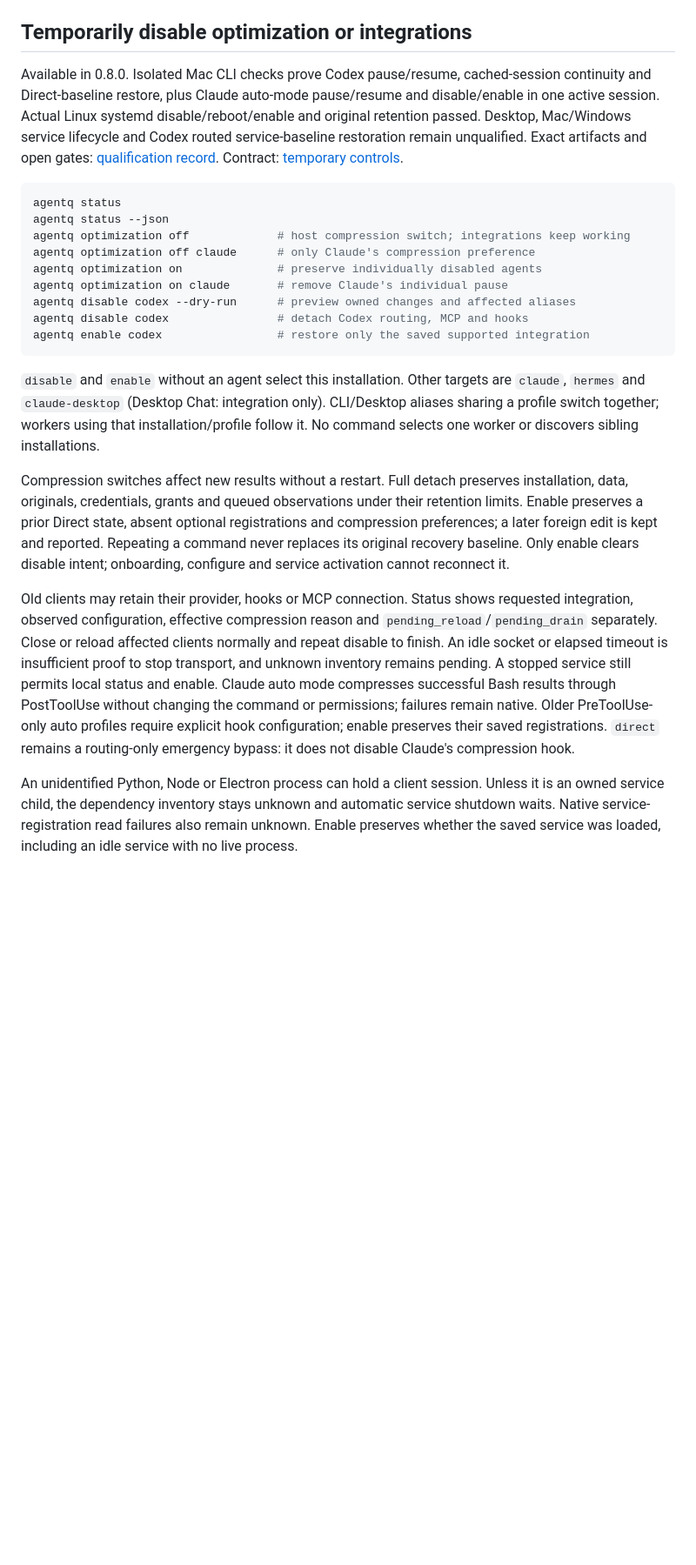
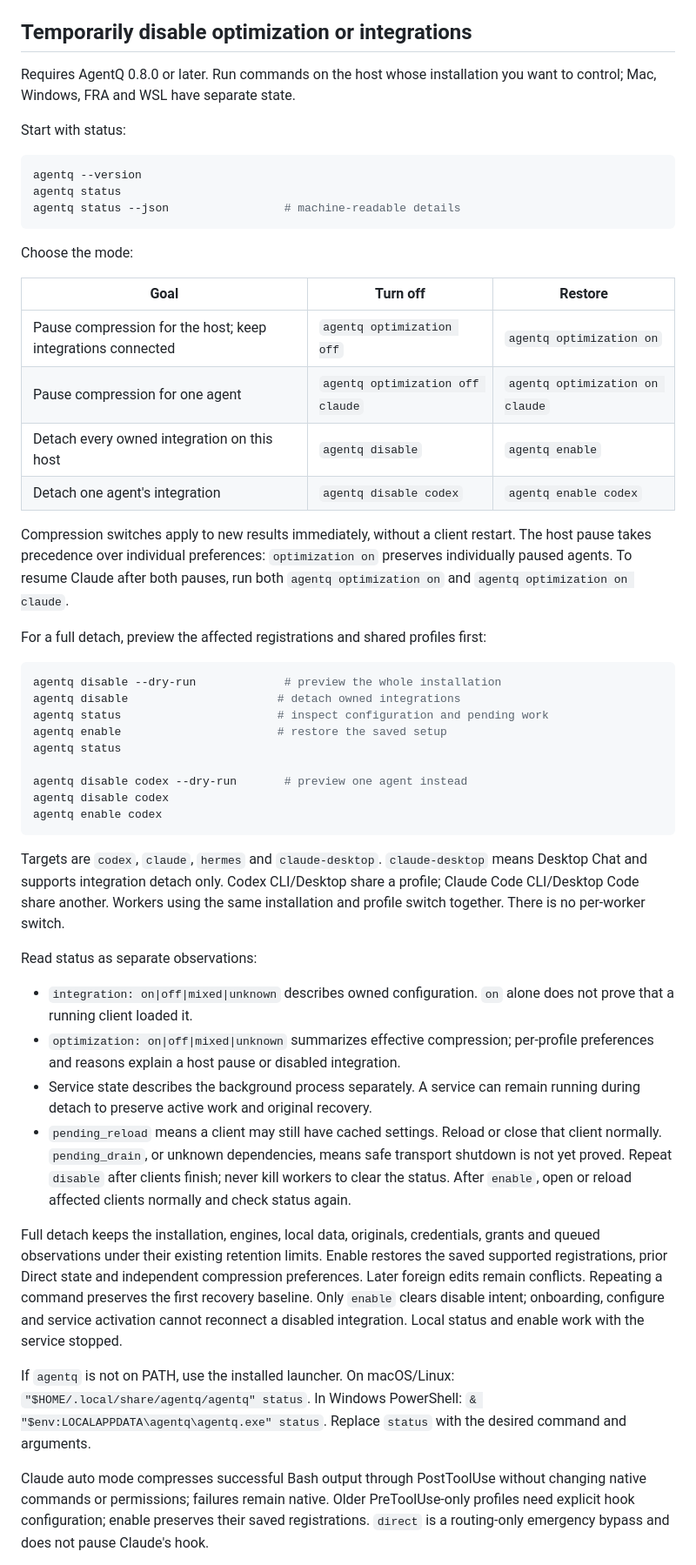
Before and after one commit to taskqorg/agent-context, a Markdown page: README.md, the part around one of its changes. Shown at 87% size. GitHub-like rendering; blank space fills up the shorter version.

Commit message:
docs: explain host and per-agent temporary controls (#151)

````diff
--- a/README.md
+++ b/README.md
@@ -24,24 +24,53 @@ Releases: [taskqorg/agentq releases](https://github.com/taskqorg/agentq/releases
 
 ## Temporarily disable optimization or integrations
 
-Available in 0.8.0. Isolated Mac CLI checks prove Codex pause/resume, cached-session continuity and Direct-baseline restore, plus Claude auto-mode pause/resume and disable/enable in one active session. Actual Linux systemd disable/reboot/enable and original retention passed. Desktop, Mac/Windows service lifecycle and Codex routed service-baseline restoration remain unqualified. Exact artifacts and open gates: [qualification record](docs/spec/INTEGRATION-CONTROL-PLAN.md#implementation-candidate-and-remaining-qualification). Contract: [temporary controls](agentq.md#temporary-controls).
+Requires AgentQ 0.8.0 or later. Run commands on the host whose installation you want to control; Mac, Windows, FRA and WSL have separate state.
+
+Start with status:
 
 ```sh
+agentq --version
 agentq status
-agentq status --json
-agentq optimization off             # host compression switch; integrations keep working
-agentq optimization off claude      # only Claude's compression preference
-agentq optimization on              # preserve individually disabled agents
-agentq optimization on claude       # remove Claude's individual pause
-agentq disable codex --dry-run      # preview owned changes and affected aliases
-agentq disable codex                # detach Codex routing, MCP and hooks
-agentq enable codex                 # restore only the saved supported integration
+agentq status --json                 # machine-readable details
 ```
 
-`disable` and `enable` without an agent select this installation. Other targets are `claude`, `hermes` and `claude-desktop` (Desktop Chat: integration only). CLI/Desktop aliases sharing a profile switch together; workers using that installation/profile follow it. No command selects one worker or discovers sibling installations.
+Choose the mode:
 
-Compression switches affect new results without a restart. Full detach preserves installation, data, originals, credentials, grants and queued observations under their retention limits. Enable preserves a prior Direct state, absent optional registrations and compression preferences; a later foreign edit is kept and reported. Repeating a command never replaces its original recovery baseline. Only enable clears disable intent; onboarding, configure and service activation cannot reconnect it.
+| Goal | Turn off | Restore |
+|---|---|---|
+| Pause compression for the host; keep integrations connected | `agentq optimization off` | `agentq optimization on` |
+| Pause compression for one agent | `agentq optimization off claude` | `agentq optimization on claude` |
+| Detach every owned integration on this host | `agentq disable` | `agentq enable` |
+| Detach one agent's integration | `agentq disable codex` | `agentq enable codex` |
 
-Old clients may retain their provider, hooks or MCP connection. Status shows requested integration, observed configuration, effective compression reason and `pending_reload`/`pending_drain` separately. Close or reload affected clients normally and repeat disable to finish. An idle socket or elapsed timeout is insufficient proof to stop transport, and unknown inventory remains pending. A stopped service still permits local status and enable. Claude auto mode compresses successful Bash results through PostToolUse without changing the command or permissions; failures remain native. Older PreToolUse-only auto profiles require explicit hook configuration; enable preserves their saved registrations. `direct` remains a routing-only emergency bypass: it does not disable Claude's compression hook.
+Compression switches apply to new results immediately, without a client restart. The host pause takes precedence over individual preferences: `optimization on` preserves individually paused agents. To resume Claude after both pauses, run both `agentq optimization on` and `agentq optimization on claude`.
 
-An unidentified Python, Node or Electron process can hold a client session. Unless it is an owned service child, the dependency inventory stays unknown and automatic service shutdown waits. Native service-registration read failures also remain unknown. Enable preserves whether the saved service was loaded, including an idle service with no live process.
+For a full detach, preview the affected registrations and shared profiles first:
+
+```sh
+agentq disable --dry-run             # preview the whole installation
+agentq disable                      # detach owned integrations
+agentq status                       # inspect configuration and pending work
+agentq enable                       # restore the saved setup
+agentq status
+
+agentq disable codex --dry-run       # preview one agent instead
+agentq disable codex
+agentq enable codex
+```
+
+Targets are `codex`, `claude`, `hermes` and `claude-desktop`. `claude-desktop` means Desktop Chat and supports integration detach only. Codex CLI/Desktop share a profile; Claude Code CLI/Desktop Code share another. Workers using the same installation and profile switch together. There is no per-worker switch.
+
+Read status as separate observations:
+
+- `integration: on|off|mixed|unknown` describes owned configuration. `on` alone does not prove that a running client loaded it.
+- `optimization: on|off|mixed|unknown` summarizes effective compression; per-profile preferences and reasons explain a host pause or disabled integration.
+- Service state describes the background process separately. A service can remain running during detach to preserve active work and original recovery.
+- `pending_reload` means a client may still have cached settings. Reload or close that client normally. `pending_drain`, or unknown dependencies, means safe transport shutdown is not yet proved. Repeat `disable` after clients finish; never kill workers to clear the status. After `enable`, open or reload affected clients normally and check status again.
+
+Full detach keeps the installation, engines, local data, originals, credentials, grants and queued observations under their existing retention limits. Enable restores the saved supported registrations, prior Direct state and independent compression preferences. Later foreign edits remain conflicts. Repeating a command preserves the first recovery baseline. Only `enable` clears disable intent; onboarding, configure and service activation cannot reconnect a disabled integration. Local status and enable work with the service stopped.
+
+If `agentq` is not on PATH, use the installed launcher. On macOS/Linux: `"$HOME/.local/share/agentq/agentq" status`. In Windows PowerShell: `& "$env:LOCALAPPDATA\agentq\agentq.exe" status`. Replace `status` with the desired command and arguments.
+
+Claude auto mode compresses successful Bash output through PostToolUse without changing native commands or permissions; failures remain native. Older PreToolUse-only profiles need explicit hook configuration; enable preserves their saved registrations. `direct` is a routing-only emergency bypass and does not pause Claude's hook.
+
````
Also changed, not shown: other parts of README.md (+1 -0 lines).
